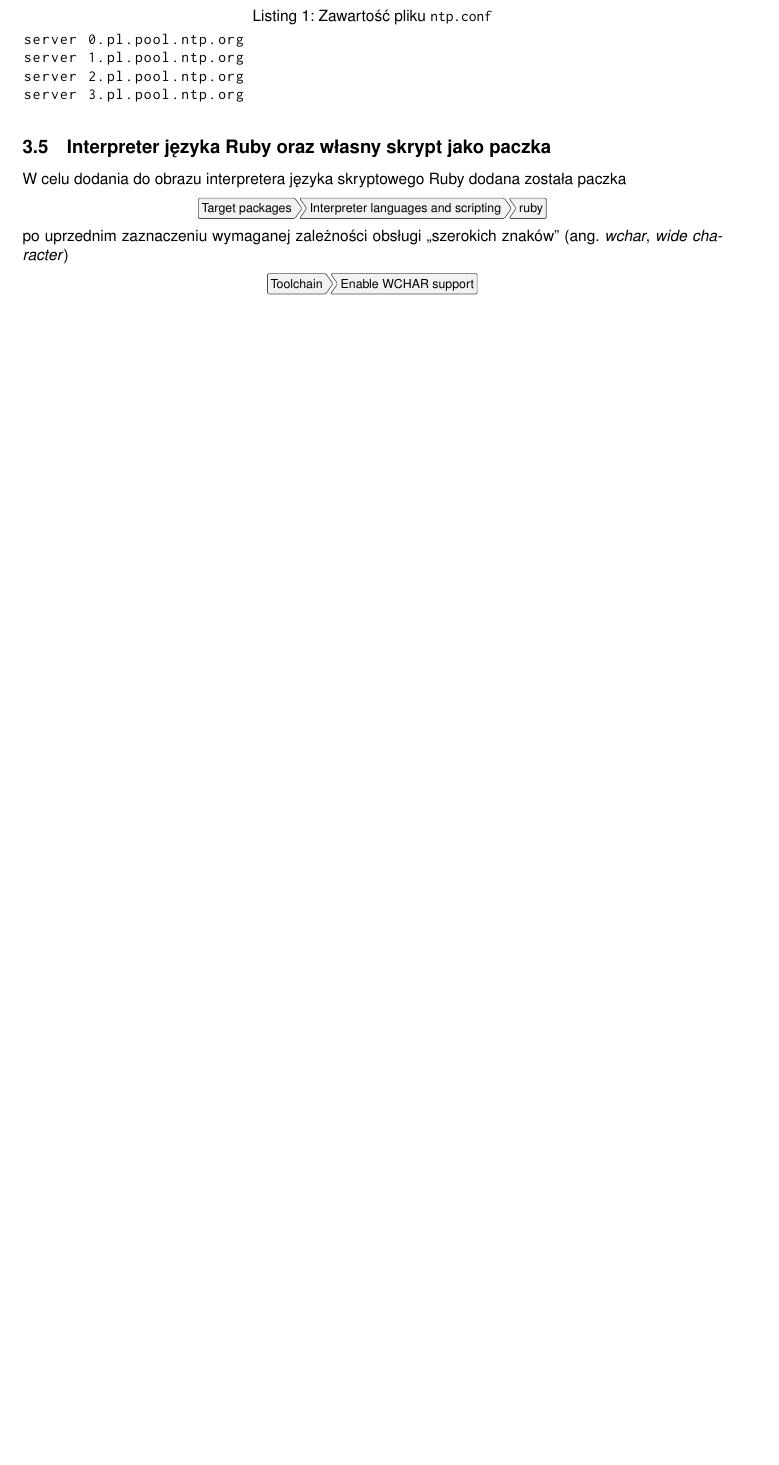
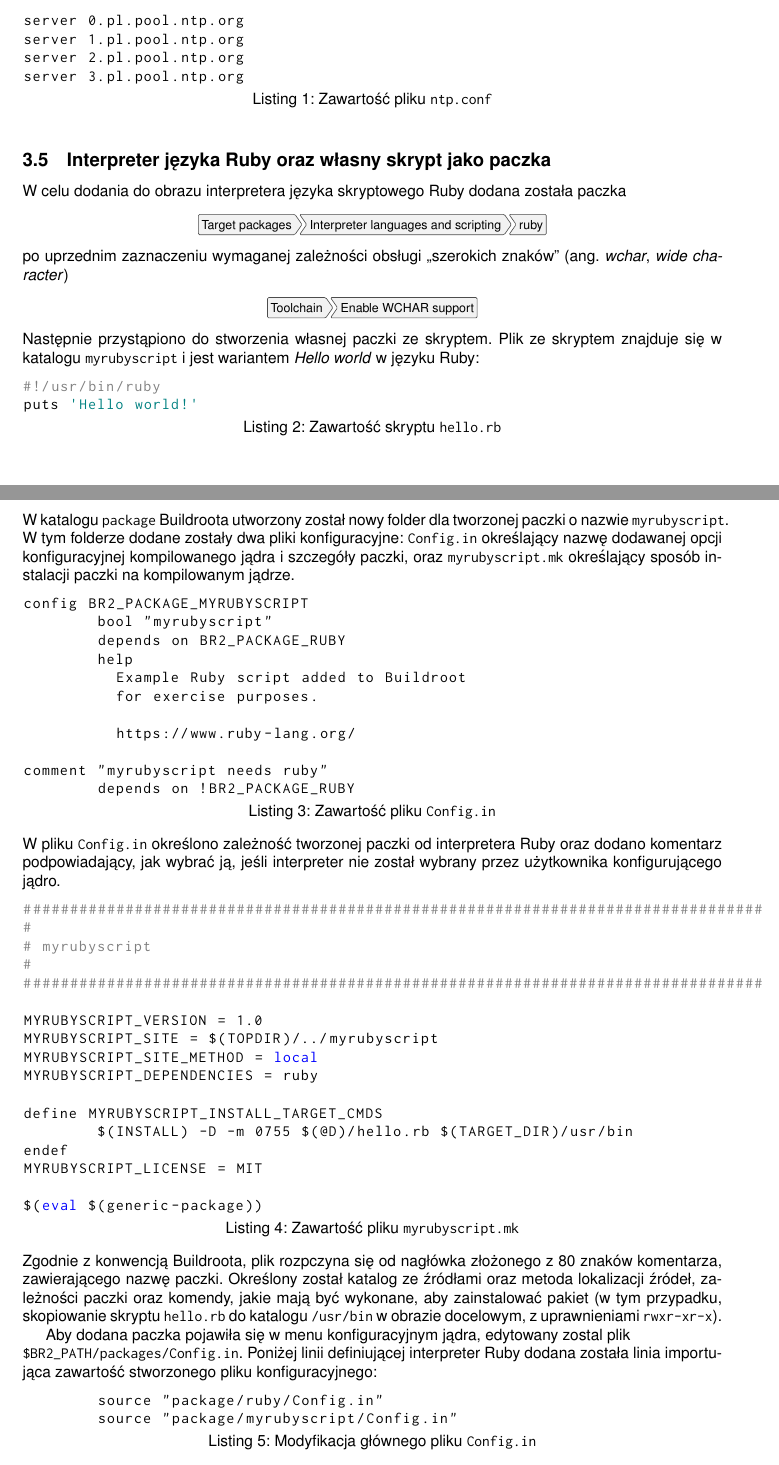
Before and after one commit to bdach/lines, a LaTeX document (lab1/protocol/protocol.tex): part of page 2 of 2 before the commit and two parts of pages 2 and 3 of 4 after it, the two joined at a grey line, cut so that both start at the same text, the shorter picture padded with empty space. Compiled offline with pdfLaTeX.

Commit message:
Protocol almost done, adding sources

```diff
--- a/lab1/protocol/protocol.tex
+++ b/lab1/protocol/protocol.tex
@@ -16,8 +16,10 @@
 
 \lstset{basicstyle=\ttfamily,
   showstringspaces=false,
-  commentstyle=\color{grey},
-  keywordstyle=\color{blue}
+  commentstyle=\color{gray},
+  keywordstyle=\color{blue},
+  stringstyle=\color{teal},
+  captionpos=b
 }
 
 \title{Linux w systemach wbudowanych -- Laboratorium 1}
@@ -114,4 +116,50 @@ W celu dodania do obrazu interpretera języka skryptowego Ruby dodana została p
 \centeredmenu{Target packages > Interpreter languages and scripting > ruby}
 po uprzednim zaznaczeniu wymaganej zależności obsługi ,,szerokich znaków'' (ang. \emph{wchar}, \emph{wide character})
 \centeredmenu{Toolchain > Enable WCHAR support}
-% TODO: Making a package and adding an init script
+Następnie przystąpiono do stworzenia własnej paczki ze skryptem. Plik ze skryptem znajduje się w katalogu \verb+myrubyscript+ i jest wariantem \emph{Hello world} w języku Ruby:
+\begin{lstlisting}[language=ruby, caption=Zawartość skryptu \texttt{hello.rb}]
+#!/usr/bin/ruby
+puts 'Hello world!'
+\end{lstlisting}
+W katalogu \verb+package+ Buildroota utworzony został nowy folder dla tworzonej paczki o nazwie \verb+myrubyscript+. W tym folderze dodane zostały dwa pliki konfiguracyjne: \verb+Config.in+ określający nazwę dodawanej opcji konfiguracyjnej kompilowanego jądra i szczegóły paczki, oraz \verb+myrubyscript.mk+ określający sposób instalacji paczki na kompilowanym jądrze.
+\begin{lstlisting}[caption=Zawartość pliku \texttt{Config.in}]
+config BR2_PACKAGE_MYRUBYSCRIPT
+	bool "myrubyscript"
+	depends on BR2_PACKAGE_RUBY
+	help
+	  Example Ruby script added to Buildroot
+	  for exercise purposes.
+
+	  https://www.ruby-lang.org/
+
+comment "myrubyscript needs ruby"
+	depends on !BR2_PACKAGE_RUBY
+\end{lstlisting}
+W pliku \verb+Config.in+ określono zależność tworzonej paczki od interpretera Ruby oraz dodano komentarz podpowiadający, jak wybrać ją, jeśli interpreter nie został wybrany przez użytkownika konfigurującego jądro.
+\begin{lstlisting}[language=bash,caption=Zawartość pliku \texttt{myrubyscript.mk}]
+################################################################################
+#
+# myrubyscript
+#
+################################################################################
+
+MYRUBYSCRIPT_VERSION = 1.0
+MYRUBYSCRIPT_SITE = $(TOPDIR)/../myrubyscript
+MYRUBYSCRIPT_SITE_METHOD = local
+MYRUBYSCRIPT_DEPENDENCIES = ruby
+
+define MYRUBYSCRIPT_INSTALL_TARGET_CMDS
+	$(INSTALL) -D -m 0755 $(@D)/hello.rb $(TARGET_DIR)/usr/bin
+endef
+MYRUBYSCRIPT_LICENSE = MIT
+
+$(eval $(generic-package))
+\end{lstlisting}
+Zgodnie z konwencją Buildroota, plik rozpczyna się od nagłówka złożonego z 80 znaków komentarza, zawierającego nazwę paczki. Określony został katalog ze źródłami oraz metoda lokalizacji źródeł, zależności paczki oraz komendy, jakie mają być wykonane, aby zainstalować pakiet (w tym przypadku, skopiowanie skryptu \verb+hello.rb+ do katalogu \verb+/usr/bin+ w obrazie docelowym, z uprawnieniami \verb+rwxr-xr-x+).
+
+Aby dodana paczka pojawiła się w menu konfiguracyjnym jądra, edytowany zostal plik \\
+\verb+$BR2_PATH/packages/Config.in+. Poniżej linii definiującej interpreter Ruby dodana została linia importująca zawartość stworzonego pliku konfiguracyjnego:
+\begin{lstlisting}[caption=Modyfikacja głównego pliku \texttt{Config.in}]
+	source "package/ruby/Config.in"
+	source "package/myrubyscript/Config.in"
+\end{lstlisting}
@@ -118,3 +173,5 @@ po uprzednim zaznaczeniu wymaganej zależności obsługi ,,szerokich znaków'' (
+\end{lstlisting}
+Po dodaniu tego pliku i uruchomieniu skompilowanego obrazu systemu, przed logowaniem pojawia się komunikat \verb+Hello world!+.
 
 \subsection{Dodanie użytkownika oraz haseł}
 
```
Also changed, not shown: lab1/files/notatki.md (added, +39 -0 lines), lab1/protocol/protocol.tex (14 more changed lines), 9 other files.
